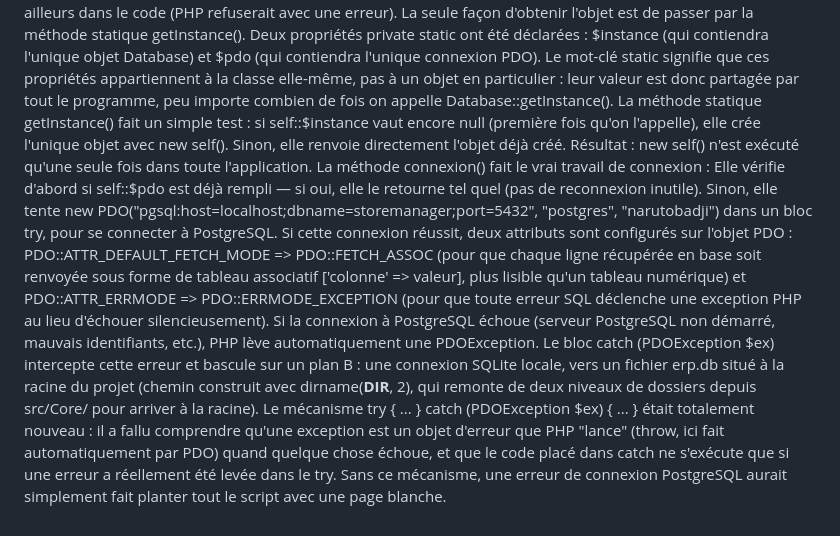
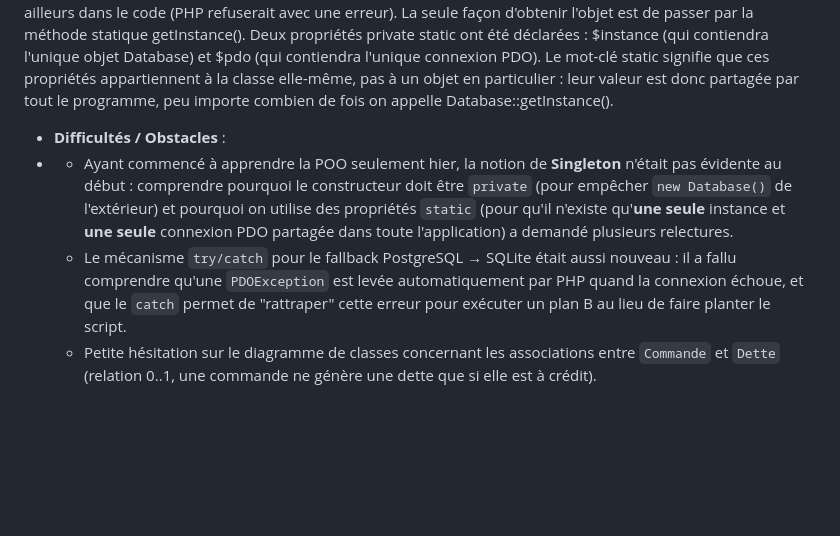
Before and after one commit to badjiassane00-cmd/StoreManager-Pro, a Markdown page: DEVLOG.md, the part around one of its changes. Drawn GitHub-style; blank space fills up the shorter version.

Commit message:
Update DEVLOG.md
Updated the DEVLOG to clarify difficulties faced during the transition from PostgreSQL to SQLite and the implementation of the Singleton pattern in the Database class. Added detailed explanations of the connection handling and error management using try/catch.

```diff
--- a/DEVLOG.md
+++ b/DEVLOG.md
@@ -47,10 +47,9 @@ Ce qui a été fait :
 Création de la classe Database en tant que Singleton : elle garantit qu'une seule et unique instance de la classe (et donc une seule connexion PDO) existe pendant toute l'exécution du programme, au lieu d'ouvrir une nouvelle connexion à chaque fois qu'on a besoin de parler à la base de données.
 Le constructeur __construct() est déclaré private. Concrètement, ça veut dire qu'il est interdit d'écrire new Database() n'importe où ailleurs dans le code (PHP refuserait avec une erreur). La seule façon d'obtenir l'objet est de passer par la méthode statique getInstance().
 Deux propriétés private static ont été déclarées : $instance (qui contiendra l'unique objet Database) et $pdo (qui contiendra l'unique connexion PDO). Le mot-clé static signifie que ces propriétés appartiennent à la classe elle-même, pas à un objet en particulier : leur valeur est donc partagée par tout le programme, peu importe combien de fois on appelle Database::getInstance().
-La méthode statique getInstance() fait un simple test : si self::$instance vaut encore null (première fois qu'on l'appelle), elle crée l'unique objet avec new self(). Sinon, elle renvoie directement l'objet déjà créé. Résultat : new self() n'est exécuté qu'une seule fois dans toute l'application.
-La méthode connexion() fait le vrai travail de connexion :
-Elle vérifie d'abord si self::$pdo est déjà rempli — si oui, elle le retourne tel quel (pas de reconnexion inutile).
-Sinon, elle tente new PDO("pgsql:host=localhost;dbname=storemanager;port=5432", "postgres", "narutobadji") dans un bloc try, pour se connecter à PostgreSQL.
-Si cette connexion réussit, deux attributs sont configurés sur l'objet PDO : PDO::ATTR_DEFAULT_FETCH_MODE => PDO::FETCH_ASSOC (pour que chaque ligne récupérée en base soit renvoyée sous forme de tableau associatif ['colonne' => valeur], plus lisible qu'un tableau numérique) et PDO::ATTR_ERRMODE => PDO::ERRMODE_EXCEPTION (pour que toute erreur SQL déclenche une exception PHP au lieu d'échouer silencieusement).
-Si la connexion à PostgreSQL échoue (serveur PostgreSQL non démarré, mauvais identifiants, etc.), PHP lève automatiquement une PDOException. Le bloc catch (PDOException $ex) intercepte cette erreur et bascule sur un plan B : une connexion SQLite locale, vers un fichier erp.db situé à la racine du projet (chemin construit avec dirname(__DIR__, 2), qui remonte de deux niveaux de dossiers depuis src/Core/ pour arriver à la racine).
-Le mécanisme try { ... } catch (PDOException $ex) { ... } était totalement nouveau : il a fallu comprendre qu'une exception est un objet d'erreur que PHP "lance" (throw, ici fait automatiquement par PDO) quand quelque chose échoue, et que le code placé dans catch ne s'exécute que si une erreur a réellement été levée dans le try. Sans ce mécanisme, une erreur de connexion PostgreSQL aurait simplement fait planter tout le script avec une page blanche.
+
+- **Difficultés / Obstacles** :
+-
+  - Ayant commencé à apprendre la POO seulement hier, la notion de **Singleton** n'était pas évidente au début : comprendre pourquoi le constructeur doit être `private` (pour empêcher `new Database()` de l'extérieur) et pourquoi on utilise des propriétés `static` (pour qu'il n'existe qu'**une seule** instance et **une seule** connexion PDO partagée dans toute l'application) a demandé plusieurs relectures.
+  - Le mécanisme `try/catch` pour le fallback PostgreSQL → SQLite était aussi nouveau : il a fallu comprendre qu'une `PDOException` est levée automatiquement par PHP quand la connexion échoue, et que le `catch` permet de "rattraper" cette erreur pour exécuter un plan B au lieu de faire planter le script.
+  - Petite hésitation sur le diagramme de classes concernant les associations entre `Commande` et `Dette` (relation 0..1, une commande ne génère une dette que si elle est à crédit).
```
Also changed, not shown: other parts of DEVLOG.md (+1 -1 lines).
